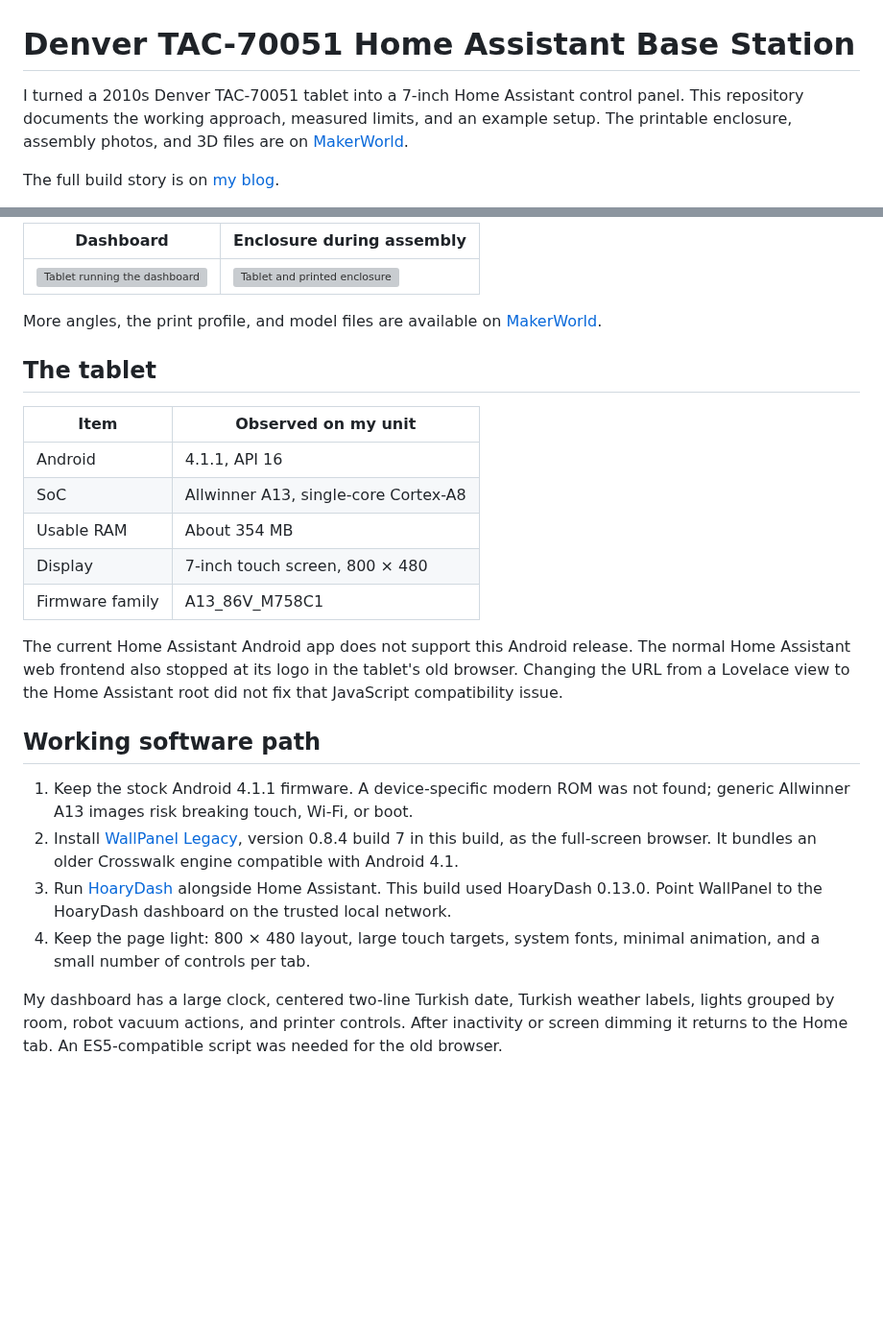
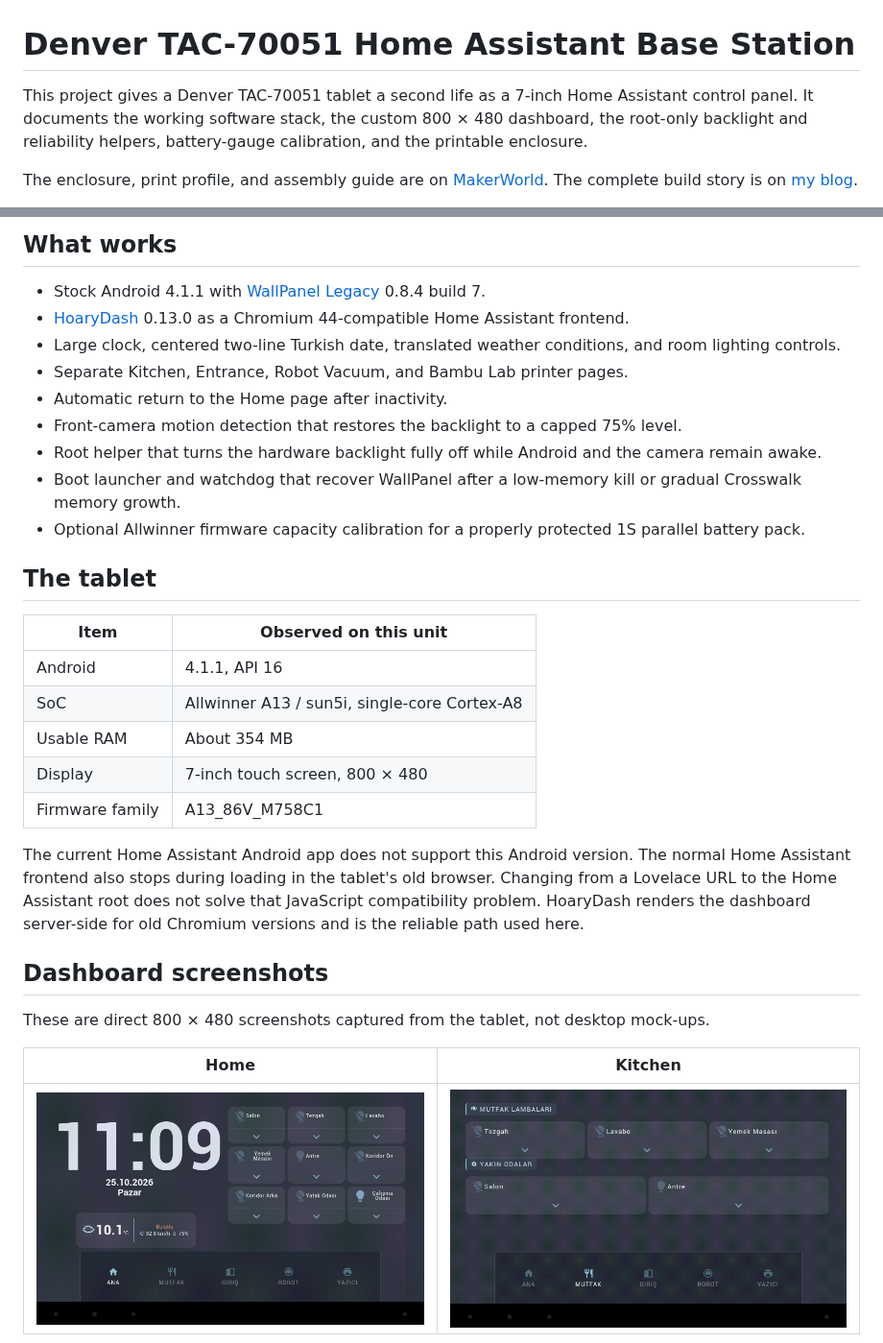
Before and after one commit to kilinccagatay/denver-tac-70051-home-assistant-base-station, a Markdown page: README.md, 2 parts joined by grey strips. Shown at 96% size. Rendered like a GitHub page; pictures changed too: photos/screenshots/home.png (added), photos/screenshots/kitchen.png (added); blank space fills up the shorter version; grey boxes are pictures that could not be loaded.

Commit message:
Document complete Home Assistant tablet setup

```diff
--- a/README.md
+++ b/README.md
@@ -1,6 +1,6 @@
 # Denver TAC-70051 Home Assistant Base Station
 
-I turned a 2010s Denver TAC-70051 tablet into a 7-inch Home Assistant control panel. This repository documents the working approach, measured limits, and an example setup. The printable enclosure, assembly photos, and 3D files are on [MakerWorld](https://makerworld.com/en/models/3487173-denver-tac-70051-tablet-homeassistant-base-station#profileId-3982293).
+This project gives a Denver TAC-70051 tablet a second life as a 7-inch Home Assistant control panel. It documents the working software stack, the custom 800 × 480 dashboard, the root-only backlight and reliability helpers, battery-gauge calibration, and the printable enclosure.
 
-The full build story is on [my blog](https://cagataykilinc.com.tr/2026/10/25/denver-tac-70051-home-assistant-base-station/).
+The enclosure, print profile, and assembly guide are on [MakerWorld](https://makerworld.com/en/models/3487173-denver-tac-70051-tablet-homeassistant-base-station#profileId-3982293). The complete build story is on [my blog](https://cagataykilinc.com.tr/2026/10/25/denver-tac-70051-home-assistant-base-station/).
 
@@ -8,28 +8,33 @@ The full build story is on [my blog](https://cagataykilinc.com.tr/2026/10/25/den
 
-| Dashboard | Enclosure during assembly |
-| --- | --- |
-| ![Tablet running the dashboard](photos/dashboard.webp) | ![Tablet and printed enclosure](photos/enclosure.webp) |
+## What works
 
-More angles, the print profile, and model files are available on [MakerWorld](https://makerworld.com/en/models/3487173-denver-tac-70051-tablet-homeassistant-base-station#profileId-3982293).
+- Stock Android 4.1.1 with [WallPanel Legacy](https://github.com/thanksmister/wallpanel-android-legacy) 0.8.4 build 7.
+- [HoaryDash](https://github.com/Skrubbadubba/HoaryDash) 0.13.0 as a Chromium 44-compatible Home Assistant frontend.
+- Large clock, centered two-line Turkish date, translated weather conditions, and room lighting controls.
+- Separate Kitchen, Entrance, Robot Vacuum, and Bambu Lab printer pages.
+- Automatic return to the Home page after inactivity.
+- Front-camera motion detection that restores the backlight to a capped 75% level.
+- Root helper that turns the hardware backlight fully off while Android and the camera remain awake.
+- Boot launcher and watchdog that recover WallPanel after a low-memory kill or gradual Crosswalk memory growth.
+- Optional Allwinner firmware capacity calibration for a properly protected 1S parallel battery pack.
 
 ## The tablet
 
-| Item | Observed on my unit |
+| Item | Observed on this unit |
 | --- | --- |
 | Android | 4.1.1, API 16 |
-| SoC | Allwinner A13, single-core Cortex-A8 |
+| SoC | Allwinner A13 / sun5i, single-core Cortex-A8 |
 | Usable RAM | About 354 MB |
 | Display | 7-inch touch screen, 800 × 480 |
 | Firmware family | A13_86V_M758C1 |
 
-The current Home Assistant Android app does not support this Android release. The normal Home Assistant web frontend also stopped at its logo in the tablet's old browser. Changing the URL from a Lovelace view to the Home Assistant root did not fix that JavaScript compatibility issue.
+The current Home Assistant Android app does not support this Android version. The normal Home Assistant frontend also stops during loading in the tablet's old browser. Changing from a Lovelace URL to the Home Assistant root does not solve that JavaScript compatibility problem. HoaryDash renders the dashboard server-side for old Chromium versions and is the reliable path used here.
 
-## Working software path
+## Dashboard screenshots
 
-1. Keep the stock Android 4.1.1 firmware. A device-specific modern ROM was not found; generic Allwinner A13 images risk breaking touch, Wi-Fi, or boot.
-2. Install [WallPanel Legacy](https://github.com/thanksmister/wallpanel-android-legacy), version 0.8.4 build 7 in this build, as the full-screen browser. It bundles an older Crosswalk engine compatible with Android 4.1.
-3. Run [HoaryDash](https://github.com/Skrubbadubba/HoaryDash) alongside Home Assistant. This build used HoaryDash 0.13.0. Point WallPanel to the HoaryDash dashboard on the trusted local network.
-4. Keep the page light: 800 × 480 layout, large touch targets, system fonts, minimal animation, and a small number of controls per tab.
+These are direct 800 × 480 screenshots captured from the tablet, not desktop mock-ups.
 
-My dashboard has a large clock, centered two-line Turkish date, Turkish weather labels, lights grouped by room, robot vacuum actions, and printer controls. After inactivity or screen dimming it returns to the Home tab. An ES5-compatible script was needed for the old browser.
+| Home | Kitchen |
+| --- | --- |
+| ![Home page with clock, weather, and lights](photos/screenshots/home.png) | ![Kitchen lighting page](photos/screenshots/kitchen.png) |
 
```
Also changed, not shown: other parts of README.md (+61 -22 lines), android/README.md (added, +105 -0 lines), docs/battery-capacity.md (added, +68 -0 lines), docs/dashboard-example.md (+57 -14 lines), docs/wallpanel-settings.md (added, +67 -0 lines), photos/screenshots/entrance.png (added), photos/screenshots/printer.png (added), photos/screenshots/robot.png (added), 8 other files.
